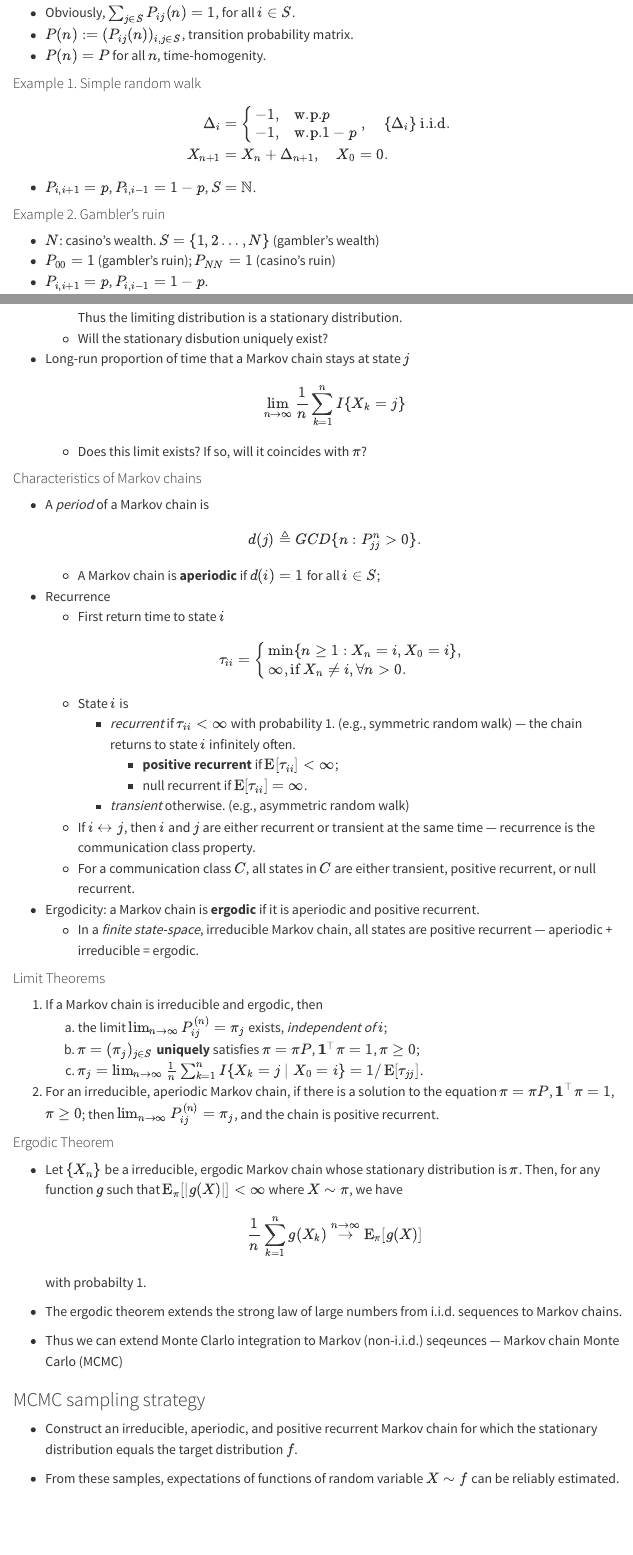
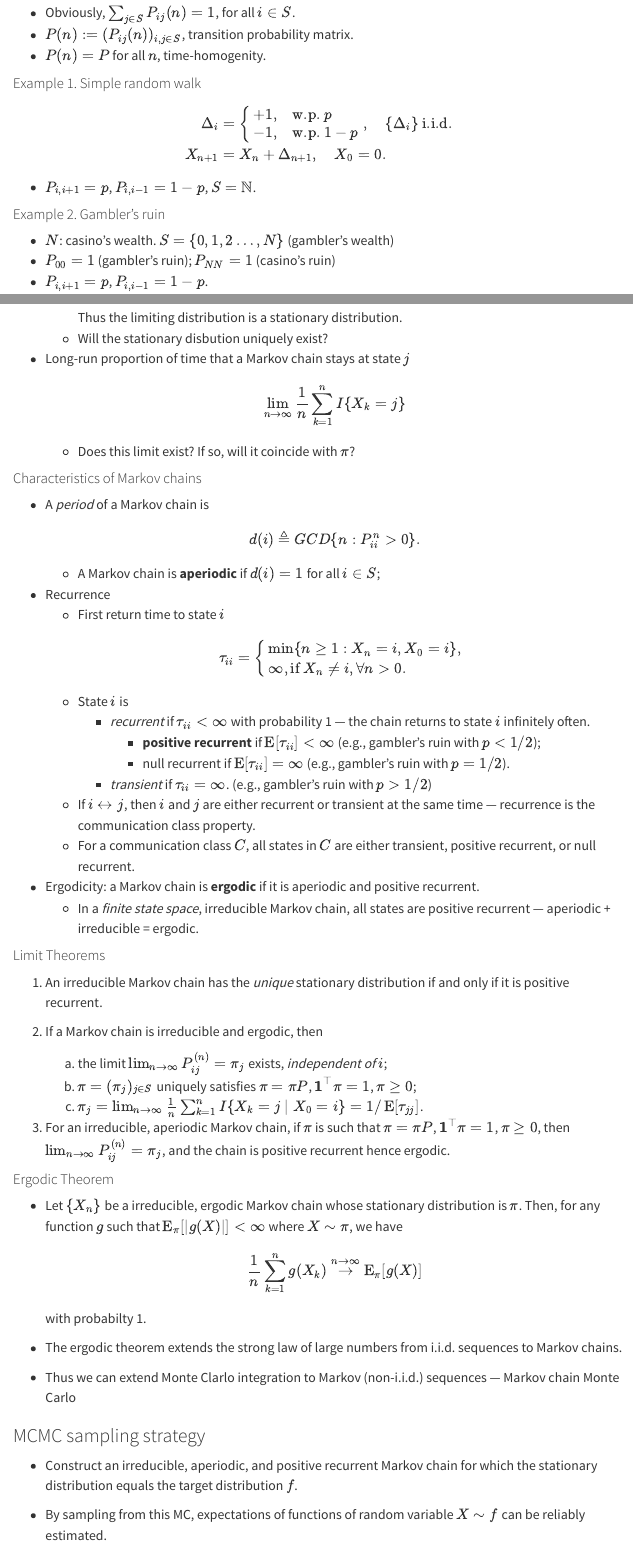
Before and after one commit to won-j/M1399_000100-lecture11, a Quarto document (mcmc.qmd): the page in a window 1100 px wide, from 1200 px down, and a second part further down, joined at a grey line. Rendered offline with R 4.5, knitr and Pandoc in place of Quarto, with nearby package versions; menus at the side of the page are left out.

Commit message:
refine MC concepts

```diff
--- a/mcmc.qmd
+++ b/mcmc.qmd
@@ -67,7 +67,7 @@ $$
 
 #### Example 2. Gambler's ruin
 
--   $N$: casino's wealth. $S = \{1, 2 \dotsc, N\}$ (gambler's wealth)
+-   $N$: casino's wealth. $S = \{0, 1, 2 \dotsc, N\}$ (gambler's wealth)
 -   $P_{00} = 1$ (gambler's ruin); $P_{NN} = 1$ (casino's ruin)
 -   $P_{i,i+1} = p$, $P_{i,i-1} = 1-p$.
 
@@ -126,13 +126,13 @@ $$
 $$
     \lim_{n\to\infty} \frac{1}{n}\sum_{k=1}^n I\{X_k = j\}
 $$
-    +   Does this limit exists? If so, will it coincides with $\pi$?
+    +   Does this limit exist? If so, will it coincide with $\pi$?
 
 #### Characteristics of Markov chains
 
 -   A *period* of a Markov chain is
 $$
-    d(j) \triangleq GCD\{n: P_{jj}^{n} > 0\}
+    d(i) \triangleq GCD\{n: P_{ii}^{n} > 0\}
     .
 $$
     +   A Markov chain is **aperiodic** if $d(i) = 1$ for all $i \in S$;
@@ -143,25 +143,27 @@ $$
         \tau_{ii} = \begin{cases} \min\{n \geq 1: X_n = i, X_0 = i\}, & ~ \\ \infty, \text{if}~X_n \neq i, \forall n > 0. \end{cases}
 $$
     +   State $i$ is
-        +   *recurrent* if $\tau_{ii} < \infty$ with probability 1. (e.g., symmetric random walk) --- the chain returns to state $i$ infinitely often.
-            +   **positive recurrent** if $\operatorname{E}[\tau_{ii}] < \infty$;
-            +   null recurrent if $\operatorname{E}[\tau_{ii}] = \infty$.
-        +   *transient* otherwise. (e.g., asymmetric random walk)
+        +   *recurrent* if $\tau_{ii} < \infty$ with probability 1 --- the chain returns to state $i$ infinitely often.
+            +   **positive recurrent** if $\operatorname{E}[\tau_{ii}] < \infty$ (e.g., gambler's ruin with $p < 1/2$);
+            +   null recurrent if $\operatorname{E}[\tau_{ii}] = \infty$ (e.g., gambler's ruin with $p=1/2$).
+        +   *transient* if $\tau_{ii} = \infty$. (e.g., gambler's ruin with $p > 1/2$)
     +   If $i \leftrightarrow j$, then $i$ and $j$ are either recurrent or transient at the same time --- recurrence is the communication class property.
     +   For a communication class $C$, all states in $C$ are either transient, positive recurrent, or  null recurrent.
 
 -   Ergodicity: a Markov chain is **ergodic** if it is aperiodic and positive recurrent.
-    +   In a *finite state-space*, irreducible Markov chain, all states are positive recurrent --- aperiodic + irreducible = ergodic.
+    +   In a *finite state space*, irreducible Markov chain, all states are positive recurrent --- aperiodic + irreducible = ergodic.
 
 #### Limit Theorems
 
-1.  If a Markov chain is irreducible and ergodic, then
+1.  An irreducible Markov chain has the *unique* stationary distribution if and only if it is positive recurrent.
+
+2.  If a Markov chain is irreducible and ergodic, then
     a.  the limit $\lim_{n\to\infty} P_{ij}^{(n)} = \pi_j$ exists, *independent of* $i$;
-    b.  $\pi = (\pi_j)_{j\in S}$ **uniquely** satisfies $\pi = \pi P$, $\mathbf{1}^\top \pi = 1$, $\pi \geq 0$;
+    b.  $\pi = (\pi_j)_{j\in S}$ uniquely satisfies $\pi = \pi P$, $\mathbf{1}^\top \pi = 1$, $\pi \geq 0$;
     c.  $\pi_j = \lim_{n\to\infty}\frac{1}{n}\sum_{k=1}^n I\{X_k=j \mid X_0=i\} = 1/\operatorname{E}[\tau_{jj}]$.
 
-2.  For an irreducible, aperiodic Markov chain, if there is a solution to the equation $\pi = \pi P$, $\mathbf{1}^\top \pi = 1$, $\pi \geq 0$;
-then $\lim_{n\to\infty} P_{ij}^{(n)} = \pi_j$, and the chain is positive recurrent.
+3.  For an irreducible, aperiodic Markov chain, if $\pi$ is such that $\pi = \pi P$, $\mathbf{1}^\top \pi = 1$, $\pi \geq 0$,
+then $\lim_{n\to\infty} P_{ij}^{(n)} = \pi_j$, and the chain is positive recurrent hence ergodic.
 
 
 #### Ergodic Theorem
@@ -174,13 +176,13 @@ $$
 with probabilty 1.
 
 -   The ergodic theorem extends the strong law of large numbers from i.i.d. sequences to Markov chains.
--   Thus we can extend Monte Clarlo integration to Markov (non-i.i.d.) seqeunces --- Markov chain Monte Carlo (MCMC)
+-   Thus we can extend Monte Clarlo integration to Markov (non-i.i.d.) sequences --- Markov chain Monte Carlo
 
 ### MCMC sampling strategy
 
 -   Construct an irreducible, aperiodic, and positive recurrent Markov chain for which the stationary distribution equals the target distribution $f$.
 
--   From these samples, expectations of functions of random variable $X \sim f$ can be reliably estimated.
+-   By sampling from this MC, expectations of functions of random variable $X \sim f$ can be reliably estimated.
 
 #### Detailed balance condition
 
```
Also changed, not shown: mcmc.qmd (6 more changed lines).
